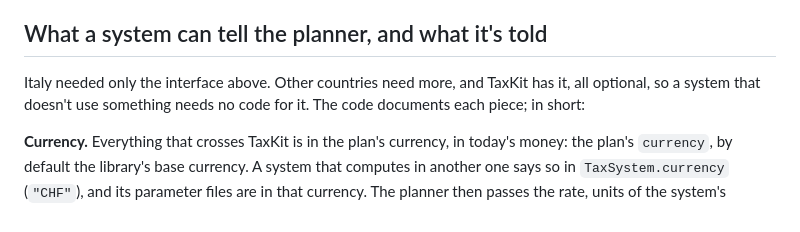
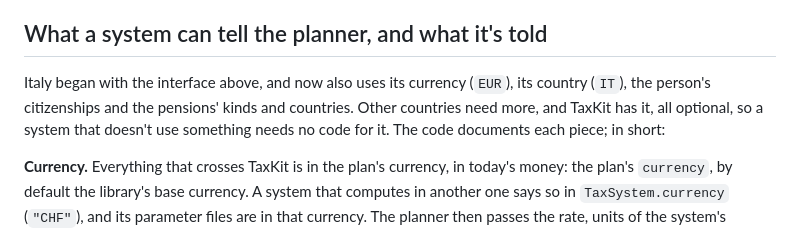
Before and after one commit to j23n/caniretireyet, a Markdown page: docs/TAXES.md, the part around the change. GitHub-like rendering.

Commit message:
Docs: what Italy uses of TaxKit's optional pieces
Co-Authored-By: Claude Opus 5.5 <noreply@anthropic.com>
Claude-Session: https://claude.ai/code/session_01QgWczBZuDrdFuRpzXWfRwP

```diff
--- a/docs/TAXES.md
+++ b/docs/TAXES.md
@@ -153,7 +153,7 @@ The simulation works in `Double`; the tracker uses `Decimal`. Tax amounts in the
 
 ## What a system can tell the planner, and what it's told
 
-Italy needed only the interface above. Other countries need more, and TaxKit has it, all optional, so a system that doesn't use something needs no code for it. The code documents each piece; in short:
+Italy began with the interface above, and now also uses its currency (`EUR`), its country (`IT`), the person's citizenships and the pensions' kinds and countries. Other countries need more, and TaxKit has it, all optional, so a system that doesn't use something needs no code for it. The code documents each piece; in short:
 
 **Currency.** Everything that crosses TaxKit is in the plan's currency, in today's money: the plan's `currency`, by default the library's base currency. A system that computes in another one says so in `TaxSystem.currency` (`"CHF"`), and its parameter files are in that currency. The planner then passes the rate, units of the system's currency per unit of the plan's, taken from the library's FX records on the plan's start date and held constant in real terms: `FixedYear.currencyRate` (with `inSystemCurrency(_:)` and `inPlanCurrency(_:)`), `ClaimContext.currencyRate`, and the `currencyRate` of the `PensionScheme` overloads `startingRecord(options:year:parameters:currencyRate:)` and `accrue(_:in:to:options:parameters:currencyRate:)`, which a scheme with its own currency implements (the defaults call the plain ones). The system converts inside: amounts in, through its rules, and lines, accruals and claim options back out. A scheme's record (`PensionRecord`) may stay in the system's currency; the planner doesn't read it. Without a rate in the library the planner warns and uses the latest one recorded, or 1. Inflation is the plan's for every currency.
 
```
